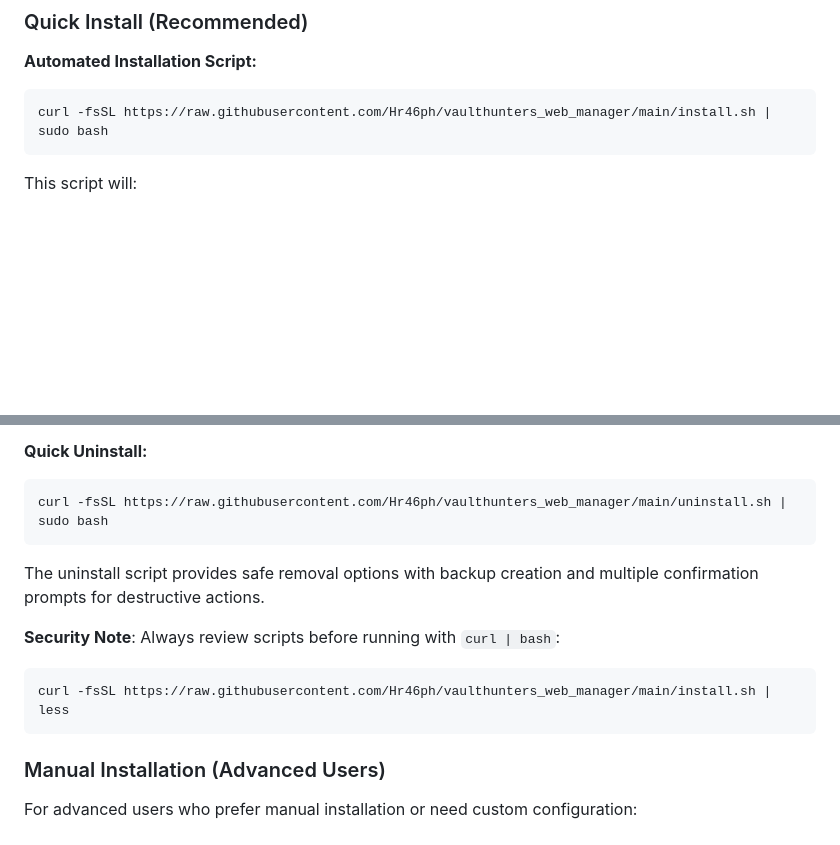
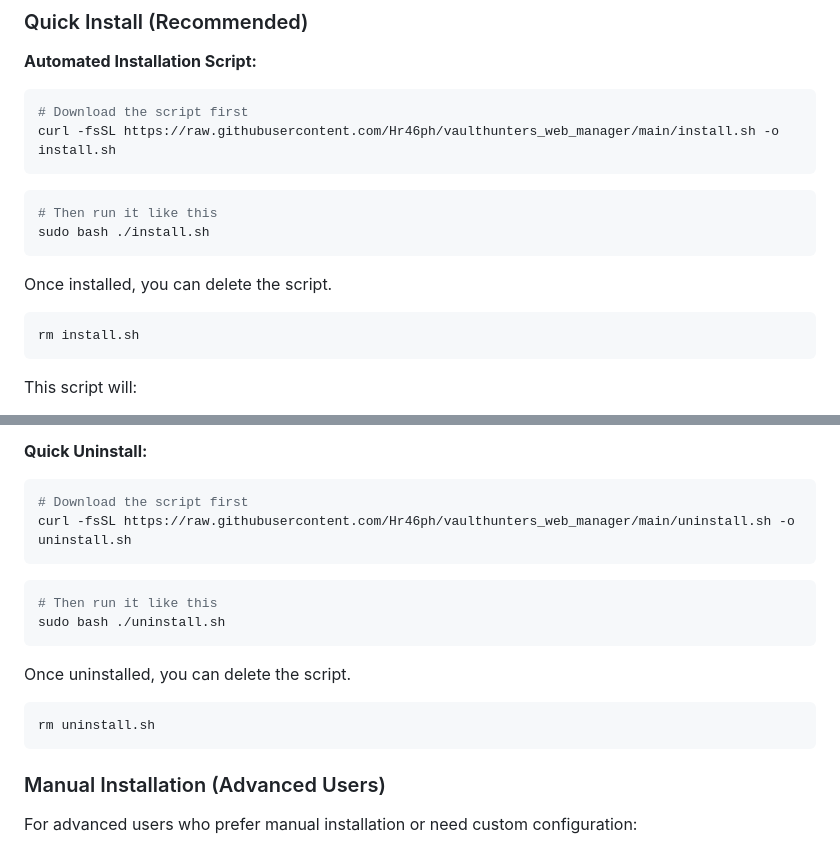
Before and after one commit to Hr46ph/vaulthunters_web_manager, a Markdown page: README.md, 2 parts joined by grey strips. Rendered like a GitHub page; blank space fills up the shorter version.

Commit message:
Corrected procedure to install and uninstall via script
The curl method to run the script cannot ask for input and fails.
Interactive scripts need to be downloaded first.

````diff
--- a/README.md
+++ b/README.md
@@ -37,7 +37,17 @@ A Flask-based web interface for managing VaultHunters Minecraft servers. Provide
 
 **Automated Installation Script:**
 ```bash
-curl -fsSL https://raw.githubusercontent.com/Hr46ph/vaulthunters_web_manager/main/install.sh | sudo bash
+# Download the script first
+curl -fsSL https://raw.githubusercontent.com/Hr46ph/vaulthunters_web_manager/main/install.sh -o install.sh
+```
+```bash
+# Then run it like this
+sudo bash ./install.sh
+```
+
+Once installed, you can delete the script.
+```bash
+rm install.sh
 ```
 
 This script will:
@@ -51,14 +61,17 @@ This script will:
 
 **Quick Uninstall:**
 ```bash
-curl -fsSL https://raw.githubusercontent.com/Hr46ph/vaulthunters_web_manager/main/uninstall.sh | sudo bash
+# Download the script first
+curl -fsSL https://raw.githubusercontent.com/Hr46ph/vaulthunters_web_manager/main/uninstall.sh -o uninstall.sh
+```
+```bash
+# Then run it like this
+sudo bash ./uninstall.sh
 ```
 
-The uninstall script provides safe removal options with backup creation and multiple confirmation prompts for destructive actions.
-
-**Security Note**: Always review scripts before running with `curl | bash`:
+Once uninstalled, you can delete the script.
 ```bash
-curl -fsSL https://raw.githubusercontent.com/Hr46ph/vaulthunters_web_manager/main/install.sh | less
+rm uninstall.sh
 ```
 
 ### Manual Installation (Advanced Users)
````
